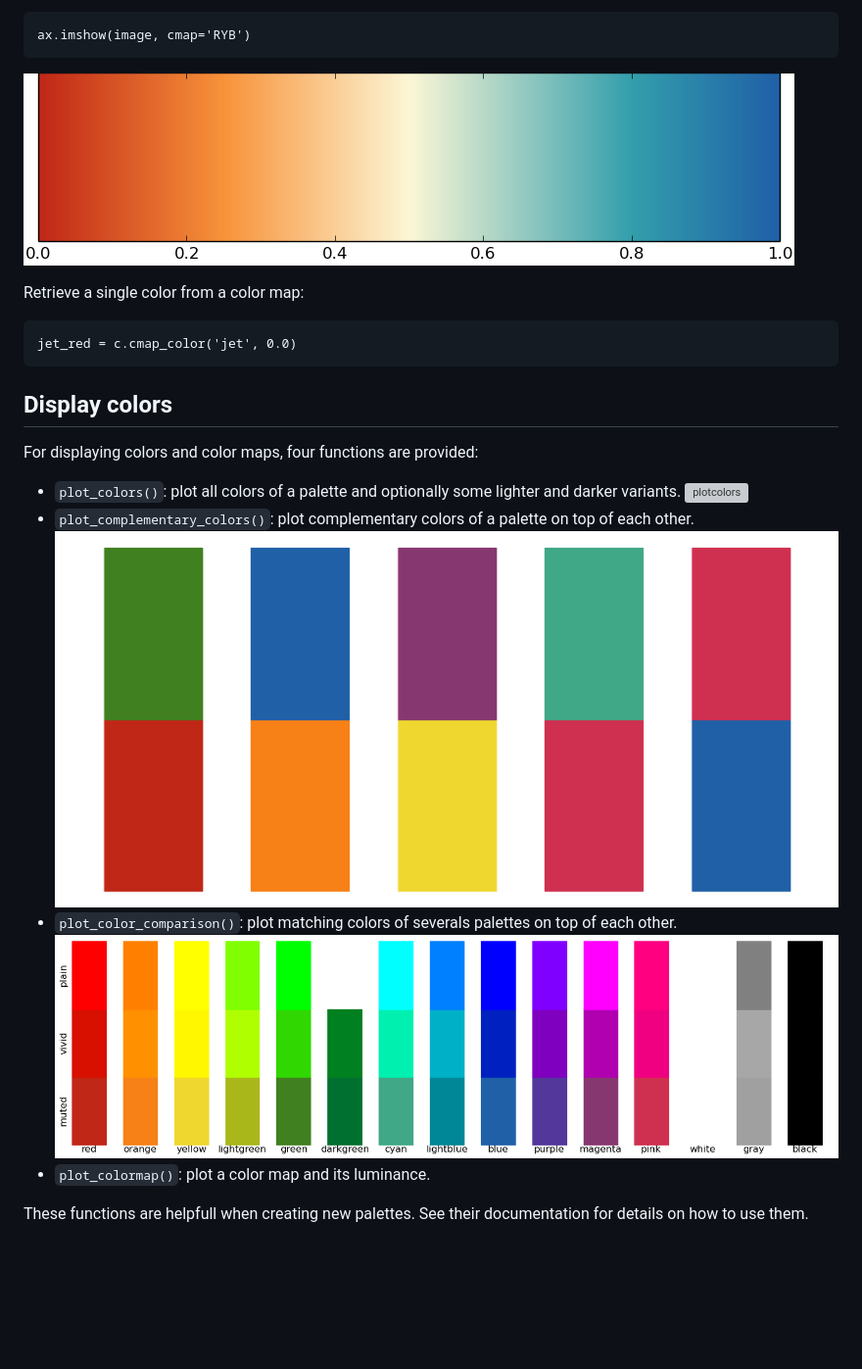
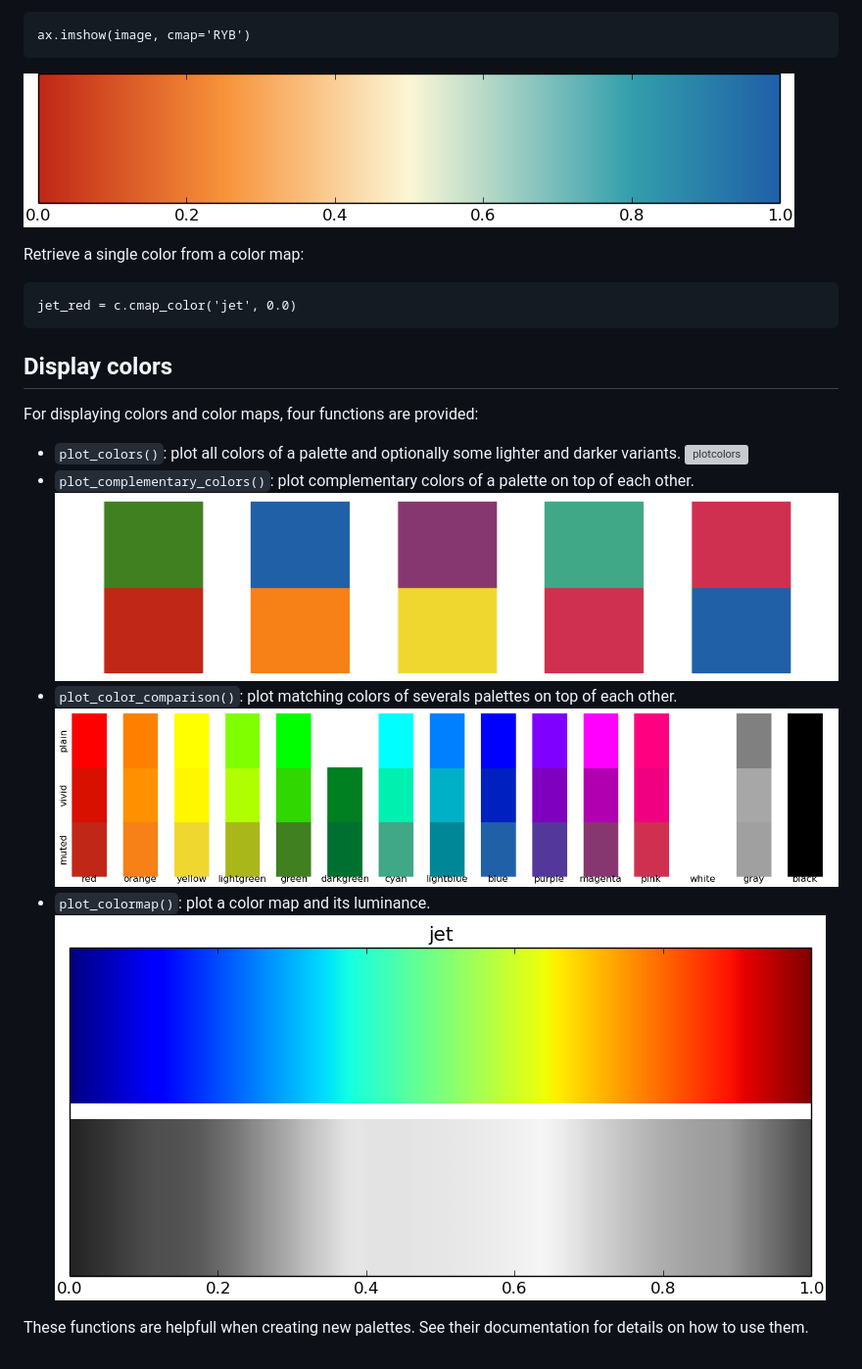
Before and after one commit to bendalab/plottools, a Markdown page: docs/colors.md, the part around the change. Shown: that part at 98% size. GitHub-like rendering; pictures changed too: docs/figures/colors-colormap.png, docs/figures/colors-plotcomparison.png, docs/figures/colors-plotcomplementary.png; blank space fills up the shorter version; grey boxes are pictures that could not be loaded.

Commit message:
[docs] fixed color plot sizes

```diff
--- a/docs/colors.md
+++ b/docs/colors.md
@@ -219,6 +219,7 @@ For displaying colors and color maps, four functions are provided:
 - `plot_color_comparison()`: plot matching colors of severals palettes on top of each other.
   ![plotcomparison](figures/colors-plotcomparison.png)
 - `plot_colormap()`: plot a color map and its luminance.
+  ![plotcolormap](figures/colors-plotcolormap.png)
 
 These functions are helpfull when creating new palettes. See their
 documentation for details on how to use them.
```
Also changed, not shown: 1 other file.
